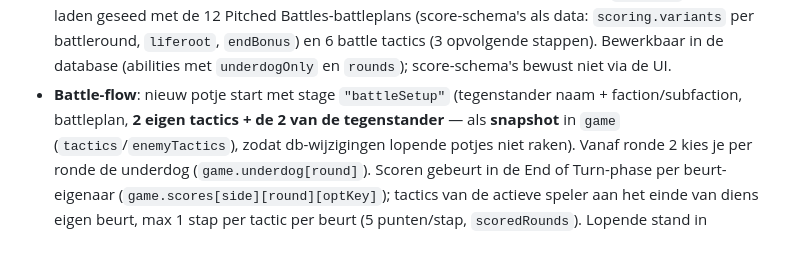
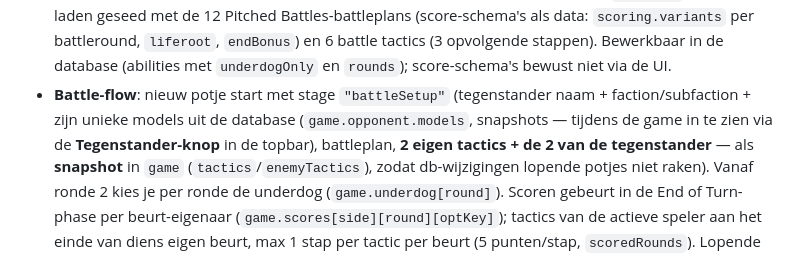
Before and after one commit to LdeGroen/aoscompanion, a Markdown page: CLAUDE.md, the part around the change. Drawn GitHub-style.

Commit message:
CLAUDE.md: tegenstander-models in battle-flow-notitie
Co-Authored-By: Claude Fable 5 <noreply@anthropic.com>

```diff
--- a/CLAUDE.md
+++ b/CLAUDE.md
@@ -57,7 +57,9 @@ laadt dezelfde URL.
   en 6 battle tactics (3 opvolgende stappen). Bewerkbaar in de database (abilities met
   `underdogOnly` en `rounds`); score-schema's bewust niet via de UI.
 - **Battle-flow**: nieuw potje start met stage `"battleSetup"` (tegenstander naam +
-  faction/subfaction, battleplan, **2 eigen tactics + de 2 van de tegenstander** — als
+  faction/subfaction + zijn unieke models uit de database (`game.opponent.models`,
+  snapshots — tijdens de game in te zien via de **Tegenstander-knop** in de topbar),
+  battleplan, **2 eigen tactics + de 2 van de tegenstander** — als
   **snapshot** in `game` (`tactics`/`enemyTactics`), zodat db-wijzigingen lopende potjes
   niet raken). Vanaf ronde 2 kies je per ronde de underdog (`game.underdog[round]`).
   Scoren gebeurt in de End of Turn-phase per beurt-eigenaar
```
